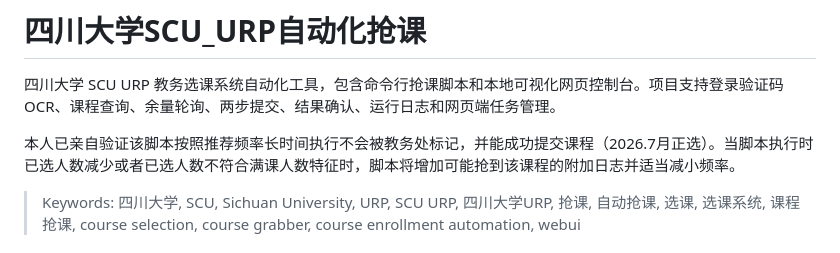
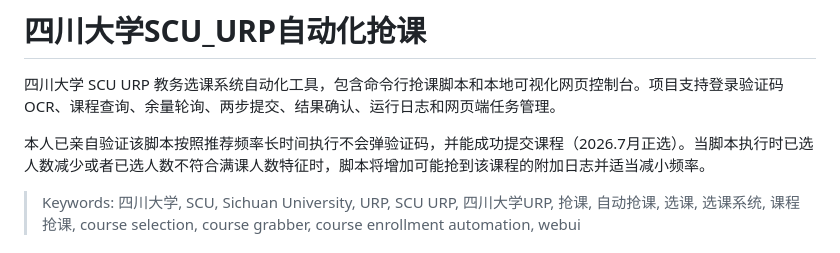
Before and after one commit to y0yl/SCU_URP_AutoCourseGrabber, a Markdown page: README.md, the part around the change. Drawn GitHub-style.

```diff
--- a/README.md
+++ b/README.md
@@ -2,7 +2,7 @@
 
 四川大学 SCU URP 教务选课系统自动化工具，包含命令行抢课脚本和本地可视化网页控制台。项目支持登录验证码 OCR、课程查询、余量轮询、两步提交、结果确认、运行日志和网页端任务管理。
 
-本人已亲自验证该脚本按照推荐频率长时间执行不会被教务处标记，并能成功提交课程（2026.7月正选）。当脚本执行时已选人数减少或者已选人数不符合满课人数特征时，脚本将增加可能抢到该课程的附加日志并适当减小频率。
+本人已亲自验证该脚本按照推荐频率长时间执行不会弹验证码，并能成功提交课程（2026.7月正选）。当脚本执行时已选人数减少或者已选人数不符合满课人数特征时，脚本将增加可能抢到该课程的附加日志并适当减小频率。
 
 > Keywords: 四川大学, SCU, Sichuan University, URP, SCU URP, 四川大学URP, 抢课, 自动抢课, 选课, 选课系统, 课程抢课, course selection, course grabber, course enrollment automation, webui
 
```
